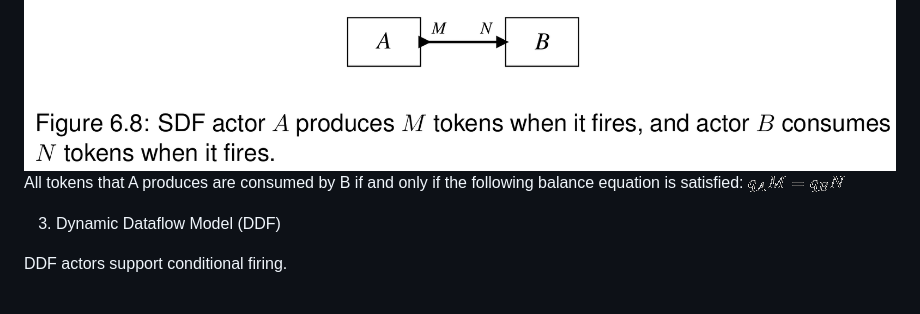
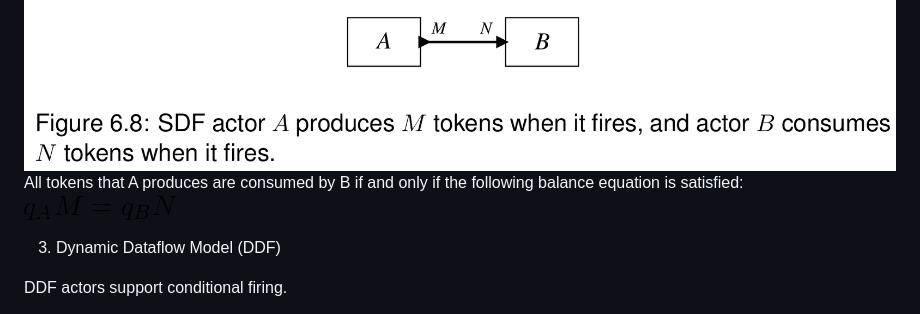
Before and after one commit to boygao1992/StateBackPrototype, a Markdown page: README.md, the part around the change. GitHub-like rendering; pictures changed too: doc/math/SDF01.gif (deleted), doc/math/SDF01.png (added).

Commit message:
try latex2png w/ higher resolution

```diff
--- a/README.md
+++ b/README.md
@@ -277,7 +277,7 @@ SDF actors are constrained to produce the same number of output tokens on each f
 
 ![synchronous-dataflow](./doc/synchronous-dataflow.png "SDF actor")
 All tokens that A produces are consumed by B if and only if the following balance equation is satisfied:
-![q_AM=q_BN](./doc/math/SDF01.gif "q_A M = q_B N")
+![q_AM=q_BN](./doc/math/SDF01.png "q_A M = q_B N")
 
 3. Dynamic Dataflow Model (DDF)
 
```
